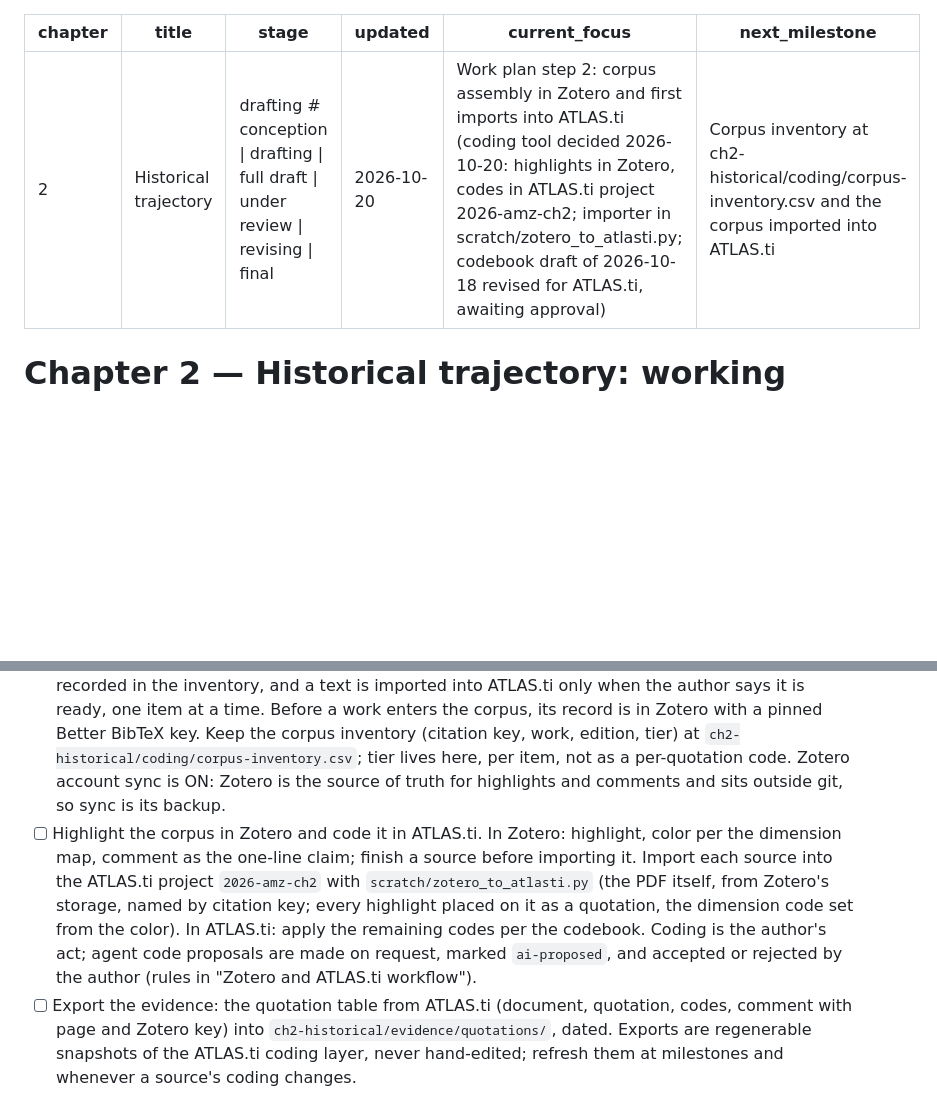
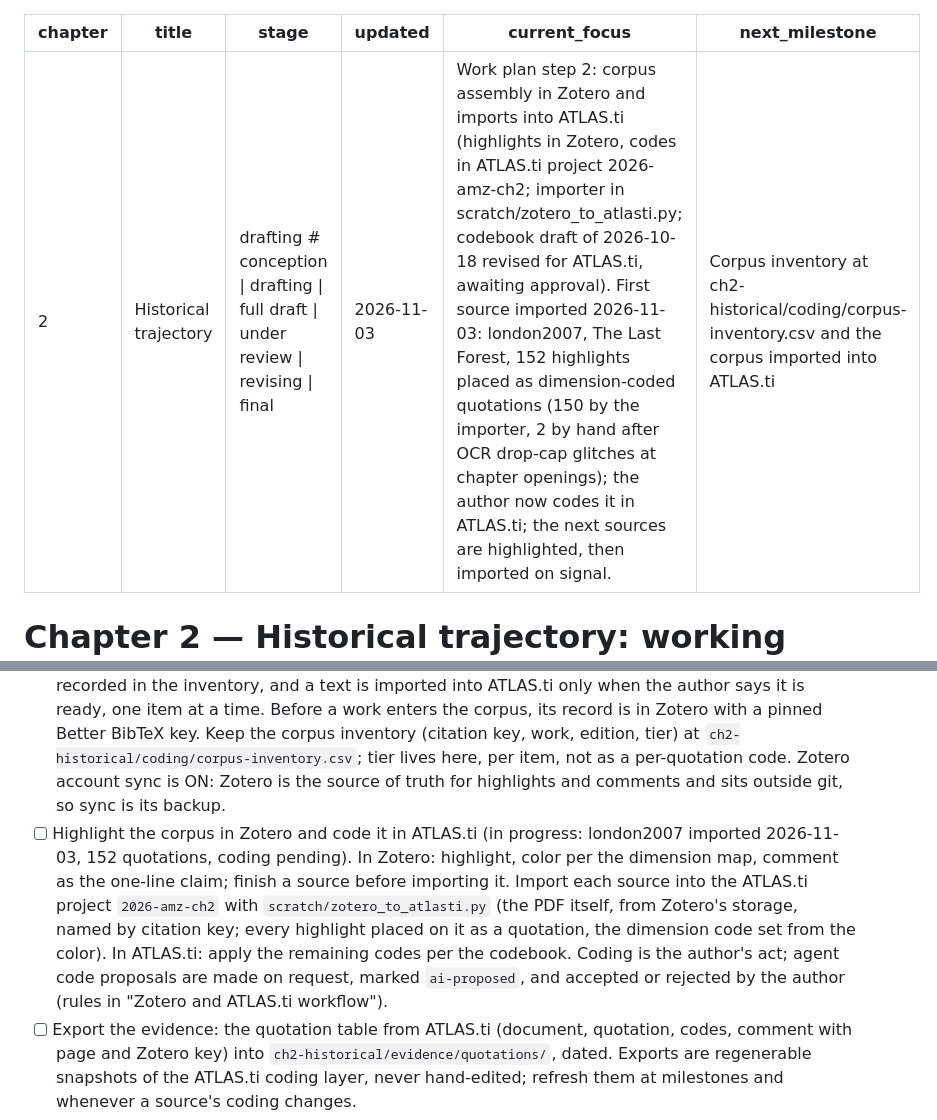
Before and after one commit to fcymbaluk/2026-amz-thesis, a Markdown page: ch2-historical/GUIDANCE.md, 2 parts joined by grey strips. GitHub-like rendering; blank space fills up the shorter version.

Commit message:
Chapter 2: first corpus import, london2007 (152 quotations) recorded in the guidance
The Last Forest (London and Kelly, Zotero item R8TG8QY6) imported into the
ATLAS.ti project 2026-amz-ch2 on 2026-11-03: 152 highlights placed as
dimension-coded quotations, 150 by scratch/zotero_to_atlasti.py and 2 by
hand after OCR drop-cap glitches at chapter openings. Frontmatter and the
highlight-and-code checklist item updated.

Co-Authored-By: Claude Fable 5.1 <noreply@anthropic.com>

```diff
--- a/ch2-historical/GUIDANCE.md
+++ b/ch2-historical/GUIDANCE.md
@@ -2,8 +2,8 @@
 chapter: 2
 title: Historical trajectory
 stage: drafting # conception | drafting | full draft | under review | revising | final
-updated: 2026-10-20
-current_focus: "Work plan step 2: corpus assembly in Zotero and first imports into ATLAS.ti (coding tool decided 2026-10-20: highlights in Zotero, codes in ATLAS.ti project 2026-amz-ch2; importer in scratch/zotero_to_atlasti.py; codebook draft of 2026-10-18 revised for ATLAS.ti, awaiting approval)"
+updated: 2026-11-03
+current_focus: "Work plan step 2: corpus assembly in Zotero and imports into ATLAS.ti (highlights in Zotero, codes in ATLAS.ti project 2026-amz-ch2; importer in scratch/zotero_to_atlasti.py; codebook draft of 2026-10-18 revised for ATLAS.ti, awaiting approval). First source imported 2026-11-03: london2007, The Last Forest, 152 highlights placed as dimension-coded quotations (150 by the importer, 2 by hand after OCR drop-cap glitches at chapter openings); the author now codes it in ATLAS.ti; the next sources are highlighted, then imported on signal."
 next_milestone: "Corpus inventory at ch2-historical/coding/corpus-inventory.csv and the corpus imported into ATLAS.ti"
 ---
 
@@ -19,7 +19,7 @@ next_milestone: "Corpus inventory at ch2-historical/coding/corpus-inventory.csv
 
 - [ ] Create the codebook as a code vocabulary. Derive the deductive codes from this guidance rather than from scratch: the three operationalizable dimensions as revised on 2026-10-18 (`d1-` distributive conflict, `d2-` institutional configuration, `d3-` multilevel governance; a rule codes to d2, its enforcement to d3), the six periods, the two-arenas contrast, mechanisms A and B. Define the exact code string for each code (prefixed, e.g. `d1-`, `p1`-`p6`) and the highlight-color map (Zotero colors carry the three dimensions and set the dimension code at import; every other code is applied in ATLAS.ti). Leave room for inductive codes; a code not in the codebook is added there, dated, before it is applied. Deliverable: `ch2-historical/coding/codebook.md`. → draft of 2026-10-18, revised 2026-10-20 for the ATLAS.ti workflow (`docs/decisions/2026-10-20-ch2-highlights-in-zotero-coding-in-atlasti.md`); awaiting the author's approval.
 - [ ] Assemble the corpus in Zotero (candidate texts gathered under the collection "3. Case" and its subcollections; both tiers from "Sources and epistemic rules"; EPUBs admissible, since Zotero annotates them natively). Not every text in the collection enters the corpus: membership is recorded in the inventory, and a text is imported into ATLAS.ti only when the author says it is ready, one item at a time. Before a work enters the corpus, its record is in Zotero with a pinned Better BibTeX key. Keep the corpus inventory (citation key, work, edition, tier) at `ch2-historical/coding/corpus-inventory.csv`; tier lives here, per item, not as a per-quotation code. Zotero account sync is ON: Zotero is the source of truth for highlights and comments and sits outside git, so sync is its backup.
-- [ ] Highlight the corpus in Zotero and code it in ATLAS.ti. In Zotero: highlight, color per the dimension map, comment as the one-line claim; finish a source before importing it. Import each source into the ATLAS.ti project `2026-amz-ch2` with `scratch/zotero_to_atlasti.py` (the PDF itself, from Zotero's storage, named by citation key; every highlight placed on it as a quotation, the dimension code set from the color). In ATLAS.ti: apply the remaining codes per the codebook. Coding is the author's act; agent code proposals are made on request, marked `ai-proposed`, and accepted or rejected by the author (rules in "Zotero and ATLAS.ti workflow").
+- [ ] Highlight the corpus in Zotero and code it in ATLAS.ti (in progress: london2007 imported 2026-11-03, 152 quotations, coding pending). In Zotero: highlight, color per the dimension map, comment as the one-line claim; finish a source before importing it. Import each source into the ATLAS.ti project `2026-amz-ch2` with `scratch/zotero_to_atlasti.py` (the PDF itself, from Zotero's storage, named by citation key; every highlight placed on it as a quotation, the dimension code set from the color). In ATLAS.ti: apply the remaining codes per the codebook. Coding is the author's act; agent code proposals are made on request, marked `ai-proposed`, and accepted or rejected by the author (rules in "Zotero and ATLAS.ti workflow").
 - [ ] Export the evidence: the quotation table from ATLAS.ti (document, quotation, codes, comment with page and Zotero key) into `ch2-historical/evidence/quotations/`, dated. Exports are regenerable snapshots of the ATLAS.ti coding layer, never hand-edited; refresh them at milestones and whenever a source's coding changes.
 - [ ] Build the evidence matrix from the exported quotation table (Claude Code): period × dimension, cells holding claims with supporting quotations, page numbers, citation keys, and tier from the inventory. Output to `ch2-historical/evidence/` as Markdown or CSV; flag empty and thin cells. The matrix is the base of the writing process.
 - [ ] Write the chapter outline: periods as narrative units, the three threads applied within each, the two-phase arc as the interpretive frame. This guidance already drafts the skeleton; the outline converts it into section headers with the matrix's evidence mapped to each.
```
